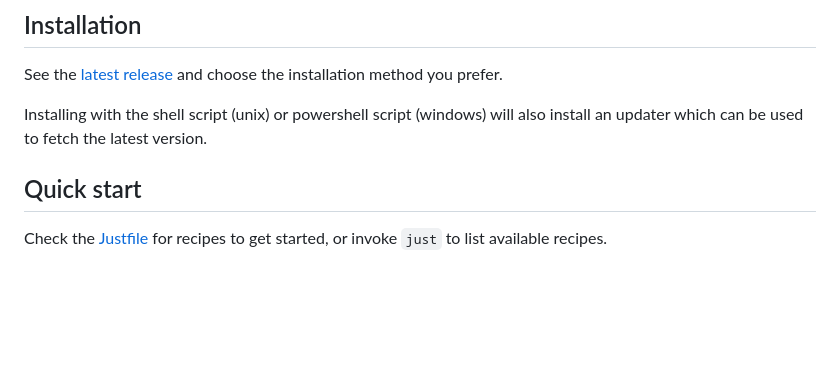
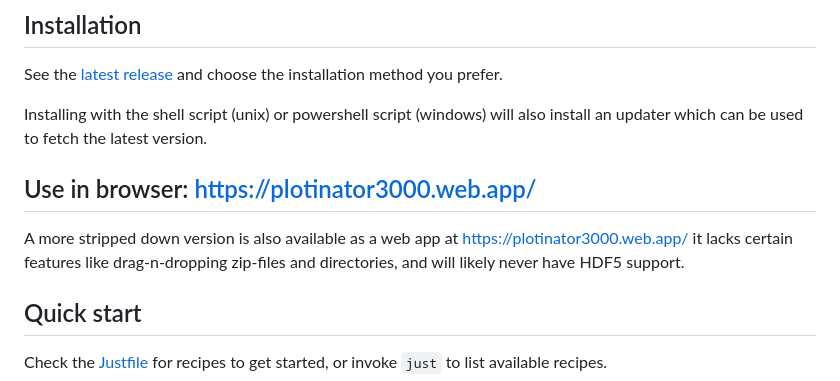
Before and after one commit to luftkode/plotinator3000, a Markdown page: README.md, the part around the change. Drawn GitHub-style; blank space fills up the shorter version.

Commit message:
entry about the web app version

```diff
--- a/README.md
+++ b/README.md
@@ -26,6 +26,10 @@ For inspiration/educational purposes. Anyone developing `egui`/`eframe` apps may
 See the [latest release](https://github.com/luftkode/plotinator3000/releases/latest) and choose the installation method you prefer.
 
 Installing with the shell script (unix) or powershell script (windows) will also install an updater which can be used to fetch the latest version.
+
+## Use in browser: https://plotinator3000.web.app/
+
+A more stripped down version is also available as a web app at https://plotinator3000.web.app/ it lacks certain features like drag-n-dropping zip-files and directories, and will likely never have HDF5 support.
 
 ## Quick start
 
```
